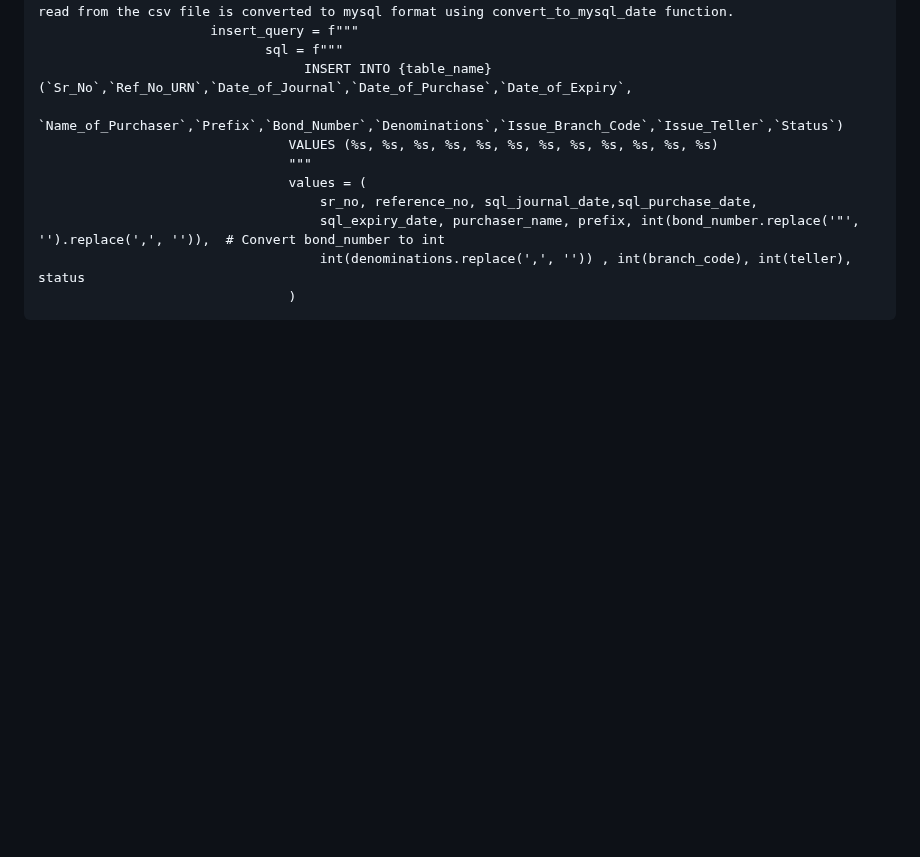
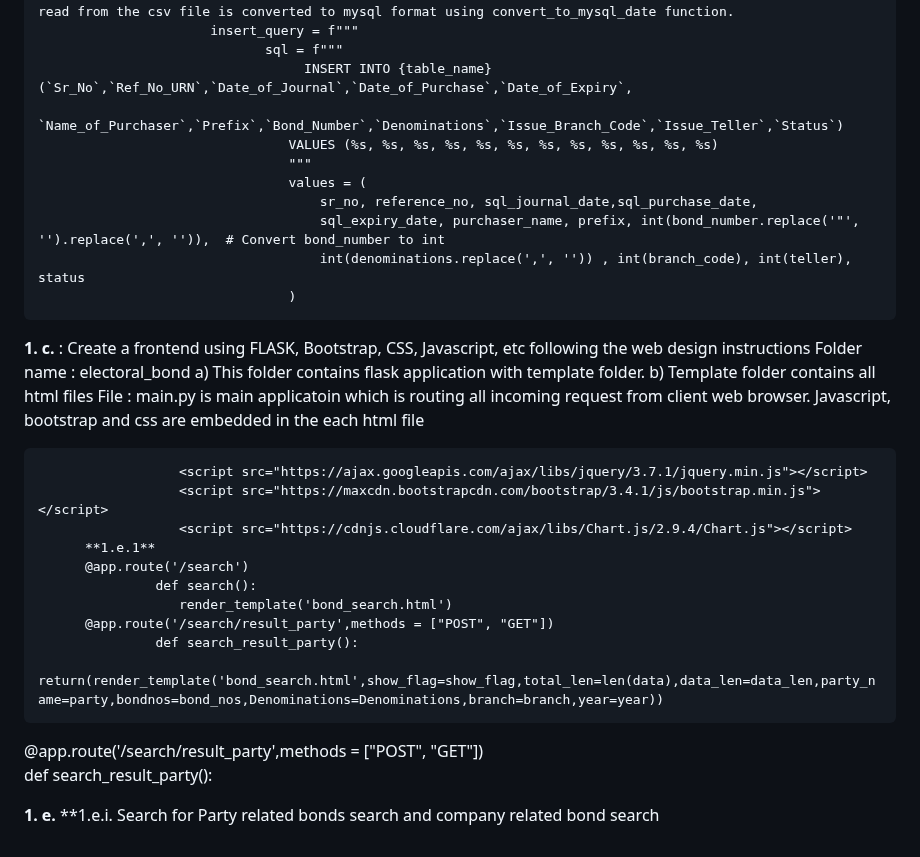
Before and after one commit to TejasLohia21/23110335_DCC, a Markdown page: README.md, the part around the change. Drawn GitHub-style; blank space fills up the shorter version.

```diff
--- a/README.md
+++ b/README.md
@@ -83,3 +83,32 @@ Assignment 4
                                         sql_expiry_date, purchaser_name, prefix, int(bond_number.replace('"', '').replace(',', '')),  # Convert bond_number to int
                                         int(denominations.replace(',', '')) , int(branch_code), int(teller), status
                                     )
+
+
+
+**1. c.** : Create a frontend using FLASK, Bootstrap, CSS, Javascript, etc following the web design instructions
+            Folder name : electoral_bond
+                          a)  This folder contains flask application with template folder.
+                          b)  Template folder contains all html files
+            File :  main.py is main applicatoin which is routing all incoming request from client web browser.
+            Javascript, bootstrap and css are embedded in the each html file
+
+                      <script src="https://ajax.googleapis.com/ajax/libs/jquery/3.7.1/jquery.min.js"></script>
+                      <script src="https://maxcdn.bootstrapcdn.com/bootstrap/3.4.1/js/bootstrap.min.js"></script>
+                      <script src="https://cdnjs.cloudflare.com/ajax/libs/Chart.js/2.9.4/Chart.js"></script>
+          **1.e.1**
+          @app.route('/search')
+                   def search():
+	                  render_template('bond_search.html')
+          @app.route('/search/result_party',methods = ["POST", "GET"])
+                   def search_result_party():
+                                  return(render_template('bond_search.html',show_flag=show_flag,total_len=len(data),data_len=data_len,party_name=party,bondnos=bond_nos,Denominations=Denominations,branch=branch,year=year))
+
+
+
+
+@app.route('/search/result_party',methods = ["POST", "GET"])
+def search_result_party():
+
+**1. e.**
+  **1.e.i. Search for Party related bonds search and company related bond search
```
